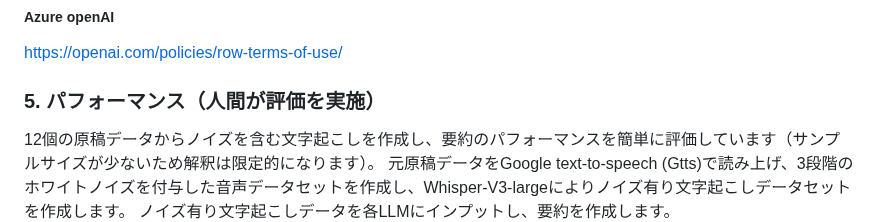
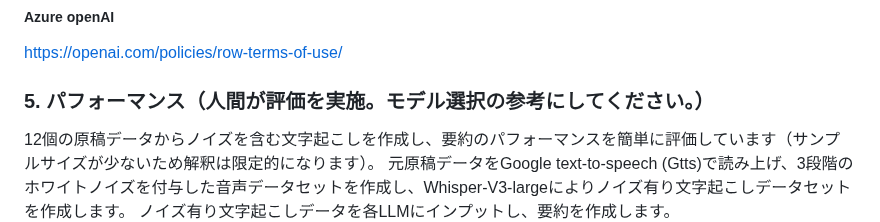
Before and after one commit to nororo/meeting_summary, a Markdown page: README.md, the part around the change. Drawn GitHub-style.

```diff
--- a/README.md
+++ b/README.md
@@ -39,7 +39,7 @@ https://ai.google.dev/gemma/terms
 ##### Azure openAI
 https://openai.com/policies/row-terms-of-use/
 
-### 5. パフォーマンス（人間が評価を実施）
+### 5. パフォーマンス（人間が評価を実施。モデル選択の参考にしてください。）
 12個の原稿データからノイズを含む文字起こしを作成し、要約のパフォーマンスを簡単に評価しています（サンプルサイズが少ないため解釈は限定的になります）。
 元原稿データをGoogle text-to-speech (Gtts)で読み上げ、3段階のホワイトノイズを付与した音声データセットを作成し、Whisper-V3-largeによりノイズ有り文字起こしデータセットを作成します。
 ノイズ有り文字起こしデータを各LLMにインプットし、要約を作成します。
```
